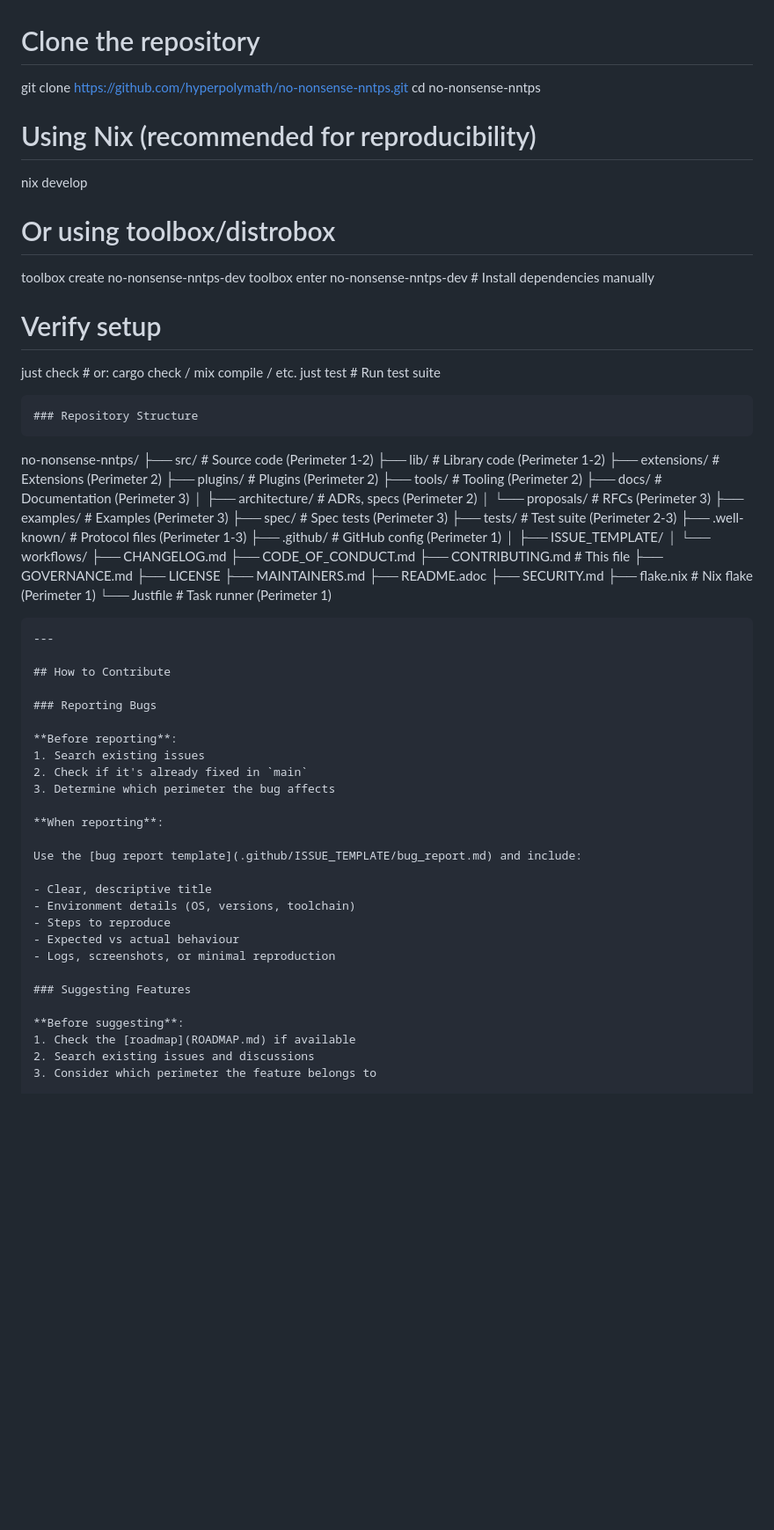
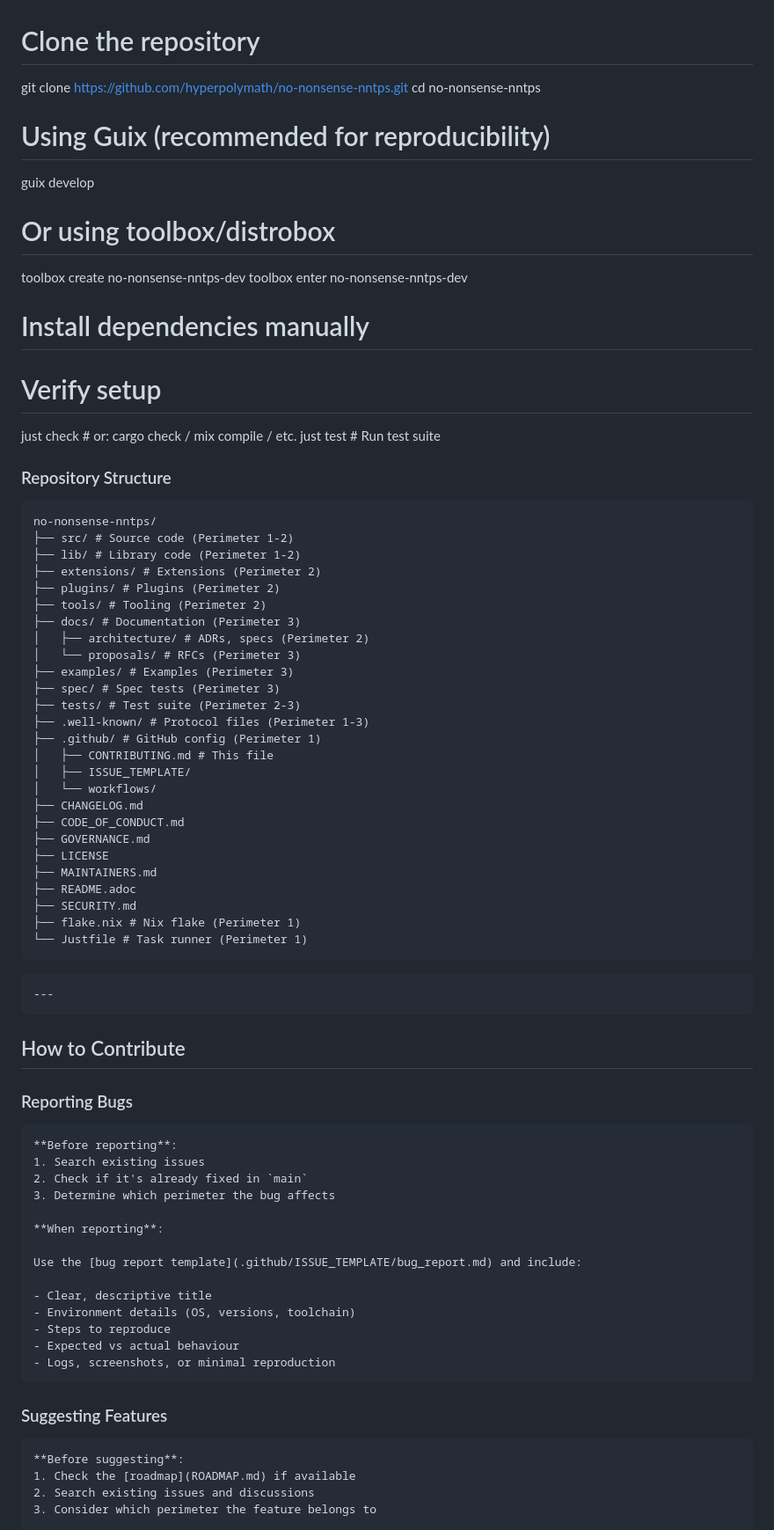
Before and after one commit to hyperpolymath/no-nonsense-nntps, a Markdown page: .github/CONTRIBUTING.md, the part around one of its changes. Shown at 88% size. Rendered like a GitHub page; blank space fills up the shorter version.

````diff
--- a/.github/CONTRIBUTING.md
+++ b/.github/CONTRIBUTING.md
@@ -1,44 +1,59 @@
 # Clone the repository
 
-git clone <https://github.com/hyperpolymath/no-nonsense-nntps.git> cd
-no-nonsense-nntps
+git clone https://github.com/hyperpolymath/no-nonsense-nntps.git
+cd no-nonsense-nntps
 
-# Using Nix (recommended for reproducibility)
+# Using Guix (recommended for reproducibility)
 
-nix develop
+guix develop
 
 # Or using toolbox/distrobox
 
-toolbox create no-nonsense-nntps-dev toolbox enter no-nonsense-nntps-dev
-\# Install dependencies manually
+toolbox create no-nonsense-nntps-dev
+toolbox enter no-nonsense-nntps-dev
+# Install dependencies manually
 
 # Verify setup
 
-just check \# or: cargo check / mix compile / etc. just test \# Run test
-suite
+just check   # or: cargo check / mix compile / etc.
+just test    # Run test suite
 
+### Repository Structure
 
-    ### Repository Structure
-
-no-nonsense-nntps/ ├── src/ \# Source code (Perimeter 1-2) ├── lib/ \#
-Library code (Perimeter 1-2) ├── extensions/ \# Extensions (Perimeter 2)
-├── plugins/ \# Plugins (Perimeter 2) ├── tools/ \# Tooling (Perimeter
-2) ├── docs/ \# Documentation (Perimeter 3) │ ├── architecture/ \# ADRs,
-specs (Perimeter 2) │ └── proposals/ \# RFCs (Perimeter 3) ├── examples/
-\# Examples (Perimeter 3) ├── spec/ \# Spec tests (Perimeter 3) ├──
-tests/ \# Test suite (Perimeter 2-3) ├── .well-known/ \# Protocol files
-(Perimeter 1-3) ├── .github/ \# GitHub config (Perimeter 1) │ ├──
-ISSUE_TEMPLATE/ │ └── workflows/ ├── CHANGELOG.md ├── CODE_OF_CONDUCT.md
-├── CONTRIBUTING.md \# This file ├── GOVERNANCE.md ├── LICENSE ├──
-MAINTAINERS.md ├── README.adoc ├── SECURITY.md ├── flake.nix \# Nix
-flake (Perimeter 1) └── Justfile \# Task runner (Perimeter 1)
-
+```text
+no-nonsense-nntps/
+├── src/ # Source code (Perimeter 1-2)
+├── lib/ # Library code (Perimeter 1-2)
+├── extensions/ # Extensions (Perimeter 2)
+├── plugins/ # Plugins (Perimeter 2)
+├── tools/ # Tooling (Perimeter 2)
+├── docs/ # Documentation (Perimeter 3)
+│   ├── architecture/ # ADRs, specs (Perimeter 2)
+│   └── proposals/ # RFCs (Perimeter 3)
+├── examples/ # Examples (Perimeter 3)
+├── spec/ # Spec tests (Perimeter 3)
+├── tests/ # Test suite (Perimeter 2-3)
+├── .well-known/ # Protocol files (Perimeter 1-3)
+├── .github/ # GitHub config (Perimeter 1)
+│   ├── CONTRIBUTING.md # This file
+│   ├── ISSUE_TEMPLATE/
+│   └── workflows/
+├── CHANGELOG.md
+├── CODE_OF_CONDUCT.md
+├── GOVERNANCE.md
+├── LICENSE
+├── MAINTAINERS.md
+├── README.adoc
+├── SECURITY.md
+├── flake.nix # Nix flake (Perimeter 1)
+└── Justfile # Task runner (Perimeter 1)
+```
 
     ---
 
-    ## How to Contribute
+## How to Contribute
 
-    ### Reporting Bugs
+### Reporting Bugs
 
     **Before reporting**:
     1. Search existing issues
@@ -55,7 +70,7 @@ flake (Perimeter 1) └── Justfile \# Task runner (Perimeter 1)
     - Expected vs actual behaviour
     - Logs, screenshots, or minimal reproduction
 
-    ### Suggesting Features
+### Suggesting Features
 
     **Before suggesting**:
     1. Check the [roadmap](ROADMAP.md) if available
````
Also changed, not shown: other parts of .github/CONTRIBUTING.md (+12 -9 lines).
